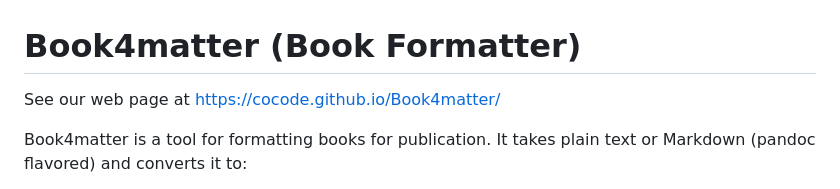
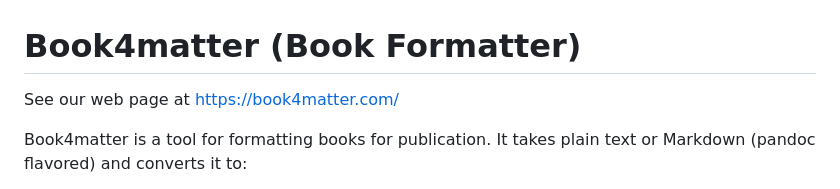
Before and after one commit to cocode/Book4matter, a Markdown page: README.md, the part around the change. GitHub-like rendering.

Commit message:
Update to book4matter.com url

```diff
--- a/README.md
+++ b/README.md
@@ -1,6 +1,6 @@
 # Book4matter   (Book Formatter)
 
-See our web page at https://cocode.github.io/Book4matter/
+See our web page at https://book4matter.com/
 
 Book4matter is a tool for formatting books for publication. It takes plain text or Markdown (pandoc flavored) and converts it to:
 
```
